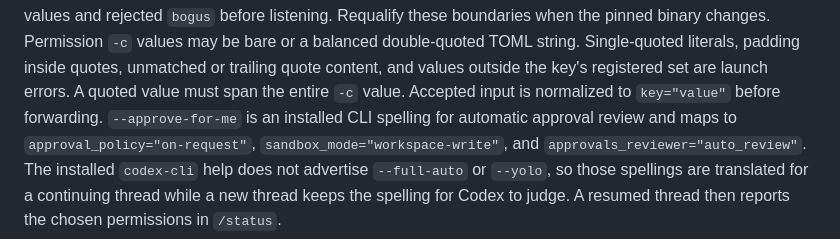
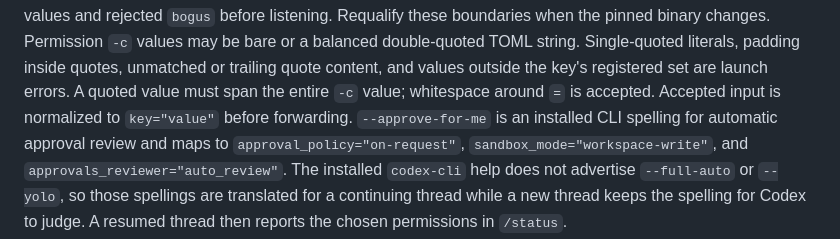
Before and after one commit to RESMP-DEV/lapis, a Markdown page: adapters/codex/README.md, the part around the change. Rendered like a GitHub page.

Commit message:
docs(codex): document permission config whitespace

```diff
--- a/adapters/codex/README.md
+++ b/adapters/codex/README.md
@@ -222,7 +222,8 @@ boundaries when the pinned binary changes. Permission `-c` values may be bare
 or a balanced double-quoted TOML string. Single-quoted literals, padding inside
 quotes, unmatched or trailing quote content, and values outside the key's
 registered set are launch errors. A quoted value must span the entire `-c`
-value. Accepted input is normalized to `key="value"` before forwarding.
+value; whitespace around `=` is accepted. Accepted input is normalized to
+`key="value"` before forwarding.
 `--approve-for-me` is an
 installed CLI spelling for automatic approval review and maps to
 `approval_policy="on-request"`, `sandbox_mode="workspace-write"`, and
```
